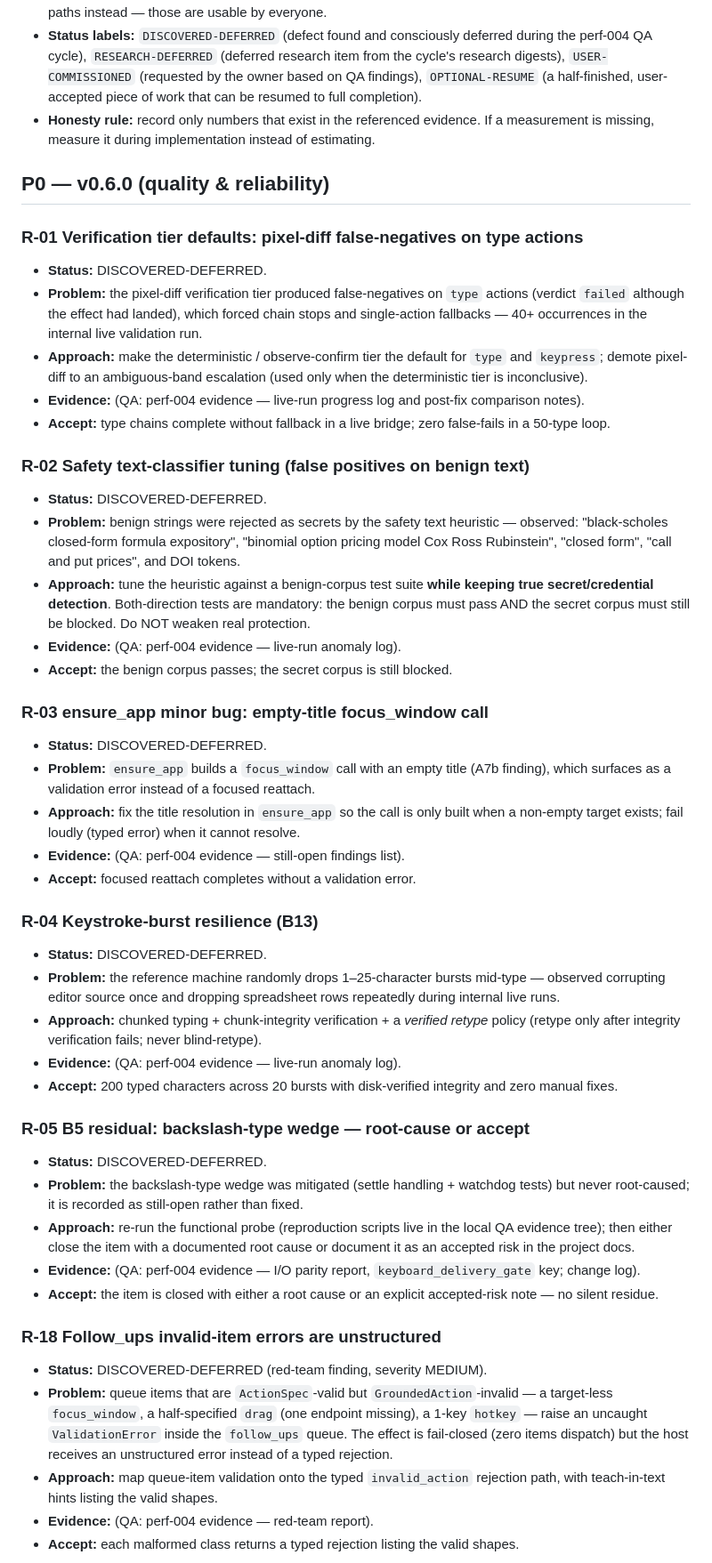
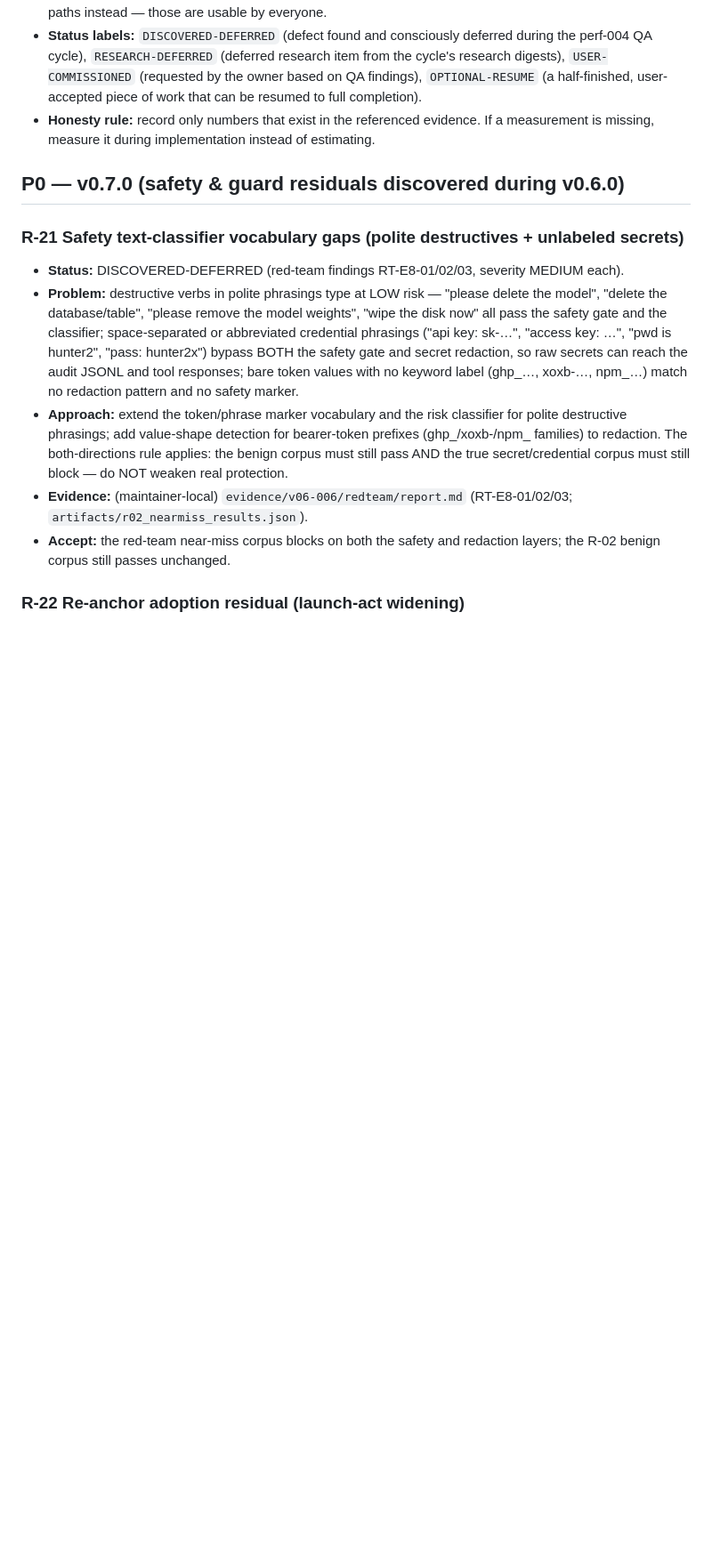
Before and after one commit to Xenos-ink/Cortex, a Markdown page: ROADMAP.md, the part around one of its changes. Shown at 89% size. Rendered like a GitHub page; blank space fills up the shorter version.

Commit message:
ROADMAP: move shipped v0.6.0 items to VERSIONS; append R-21/R-22
Per the Changelog note: R-01, R-02, R-03, R-04, R-05, R-18, R-19, R-20 now
live in the VERSIONS v0.6.0 entry with their IDs kept. Appended with next
free IDs, status DISCOVERED-DEFERRED, evidence pointing at the red-team
report: R-21 (safety text-classifier vocabulary gaps: polite destructives,
labeled-secret phrasings, bare bearer-token values — RT-E8-01/02/03) and
R-22 (re-anchor launch-act adoption residual — RT-E8-05). P1/P2 untouched;
nothing renumbered.

```diff
--- a/ROADMAP.md
+++ b/ROADMAP.md
@@ -35,80 +35,29 @@ released version is `pyproject.toml`.
 - **Honesty rule:** record only numbers that exist in the referenced evidence. If a
   measurement is missing, measure it during implementation instead of estimating.
 
-## P0 — v0.6.0 (quality & reliability)
+## P0 — v0.7.0 (safety & guard residuals discovered during v0.6.0)
 
-### R-01 Verification tier defaults: pixel-diff false-negatives on type actions
+### R-21 Safety text-classifier vocabulary gaps (polite destructives + unlabeled secrets)
 
-- **Status:** DISCOVERED-DEFERRED.
-- **Problem:** the pixel-diff verification tier produced false-negatives on `type`
-  actions (verdict `failed` although the effect had landed), which forced chain stops
-  and single-action fallbacks — 40+ occurrences in the internal live validation run.
-- **Approach:** make the deterministic / observe-confirm tier the default for `type`
-  and `keypress`; demote pixel-diff to an ambiguous-band escalation (used only when
-  the deterministic tier is inconclusive).
-- **Evidence:** (QA: perf-004 evidence — live-run progress log and post-fix
-  comparison notes).
-- **Accept:** type chains complete without fallback in a live bridge; zero false-fails
-  in a 50-type loop.
+- **Status:** DISCOVERED-DEFERRED (red-team findings RT-E8-01/02/03, severity
+  MEDIUM each).
+- **Problem:** destructive verbs in polite phrasings type at LOW risk — "please
+  delete the model", "delete the database/table", "please remove the model
+  weights", "wipe the disk now" all pass the safety gate and the classifier;
+  space-separated or abbreviated credential phrasings ("api key: sk-…",
+  "access key: …", "pwd is hunter2", "pass: hunter2x") bypass BOTH the safety
+  gate and secret redaction, so raw secrets can reach the audit JSONL and tool
+  responses; bare token values with no keyword label (ghp_…, xoxb-…, npm_…)
+  match no redaction pattern and no safety marker.
+- **Approach:** extend the token/phrase marker vocabulary and the risk
+  classifier for polite destructive phrasings; add value-shape detection for
+  bearer-token prefixes (ghp_/xoxb-/npm_ families) to redaction. The
+  both-directions rule applies: the benign corpus must still pass AND the true
+  secret/credential corpus must still block — do NOT weaken real protection.
+- **Evidence:** (maintainer-local) `evidence/v06-006/redteam/report.md`
+  (RT-E8-01/02/03; `artifacts/r02_nearmiss_results.json`).
+- **Accept:** the red-team near-miss corpus blocks on both the safety and
+  redaction layers; the R-02 benign corpus still passes unchanged.
 
-### R-02 Safety text-classifier tuning (false positives on benign text)
+### R-22 Re-anchor adoption residual (launch-act widening)
 
-- **Status:** DISCOVERED-DEFERRED.
-- **Problem:** benign strings were rejected as secrets by the safety text heuristic —
-  observed: "black-scholes closed-form formula expository", "binomial option pricing
-  model Cox Ross Rubinstein", "closed form", "call and put prices", and DOI tokens.
-- **Approach:** tune the heuristic against a benign-corpus test suite **while keeping
-  true secret/credential detection**. Both-direction tests are mandatory: the benign
-  corpus must pass AND the secret corpus must still be blocked. Do NOT weaken real
-  protection.
-- **Evidence:** (QA: perf-004 evidence — live-run anomaly log).
-- **Accept:** the benign corpus passes; the secret corpus is still blocked.
-
-### R-03 ensure_app minor bug: empty-title focus_window call
-
-- **Status:** DISCOVERED-DEFERRED.
-- **Problem:** `ensure_app` builds a `focus_window` call with an empty title (A7b
-  finding), which surfaces as a validation error instead of a focused reattach.
-- **Approach:** fix the title resolution in `ensure_app` so the call is only built
-  when a non-empty target exists; fail loudly (typed error) when it cannot resolve.
-- **Evidence:** (QA: perf-004 evidence — still-open findings list).
-- **Accept:** focused reattach completes without a validation error.
-
-### R-04 Keystroke-burst resilience (B13)
-
-- **Status:** DISCOVERED-DEFERRED.
-- **Problem:** the reference machine randomly drops 1–25-character bursts mid-type —
-  observed corrupting editor source once and dropping spreadsheet rows repeatedly
-  during internal live runs.
-- **Approach:** chunked typing + chunk-integrity verification + a *verified retype*
-  policy (retype only after integrity verification fails; never blind-retype).
-- **Evidence:** (QA: perf-004 evidence — live-run anomaly log).
-- **Accept:** 200 typed characters across 20 bursts with disk-verified integrity and
-  zero manual fixes.
-
-### R-05 B5 residual: backslash-type wedge — root-cause or accept
-
-- **Status:** DISCOVERED-DEFERRED.
-- **Problem:** the backslash-type wedge was mitigated (settle handling + watchdog
-  tests) but never root-caused; it is recorded as still-open rather than fixed.
-- **Approach:** re-run the functional probe (reproduction scripts live in the local
-  QA evidence tree); then either close the item with a documented root cause or
-  document it as an accepted risk in the project docs.
-- **Evidence:** (QA: perf-004 evidence — I/O parity report, `keyboard_delivery_gate`
-  key; change log).
-- **Accept:** the item is closed with either a root cause or an explicit
-  accepted-risk note — no silent residue.
-
-### R-18 Follow_ups invalid-item errors are unstructured
-
-- **Status:** DISCOVERED-DEFERRED (red-team finding, severity MEDIUM).
-- **Problem:** queue items that are `ActionSpec`-valid but `GroundedAction`-invalid —
-  a target-less `focus_window`, a half-specified `drag` (one endpoint missing), a
-  1-key `hotkey` — raise an uncaught `ValidationError` inside the `follow_ups` queue.
-  The effect is fail-closed (zero items dispatch) but the host receives an
-  unstructured error instead of a typed rejection.
-- **Approach:** map queue-item validation onto the typed `invalid_action` rejection
-  path, with teach-in-text hints listing the valid shapes.
-- **Evidence:** (QA: perf-004 evidence — red-team report).
-- **Accept:** each malformed class returns a typed rejection listing the valid shapes.
-
```
Also changed, not shown: other parts of ROADMAP.md (+14 -23 lines).
